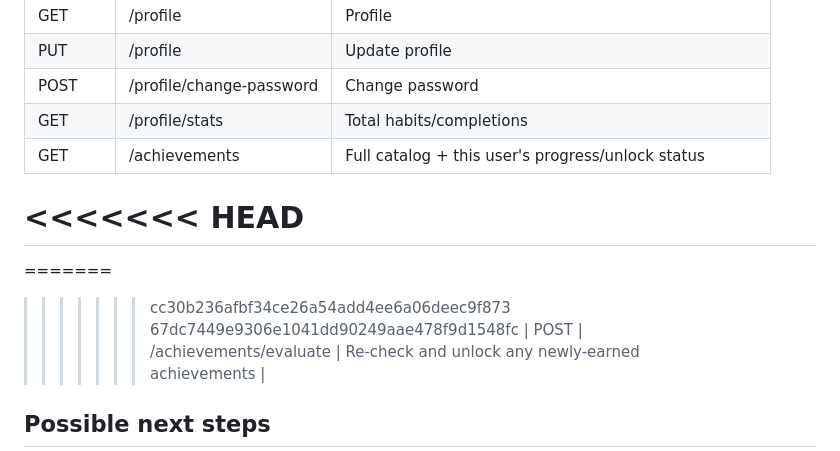
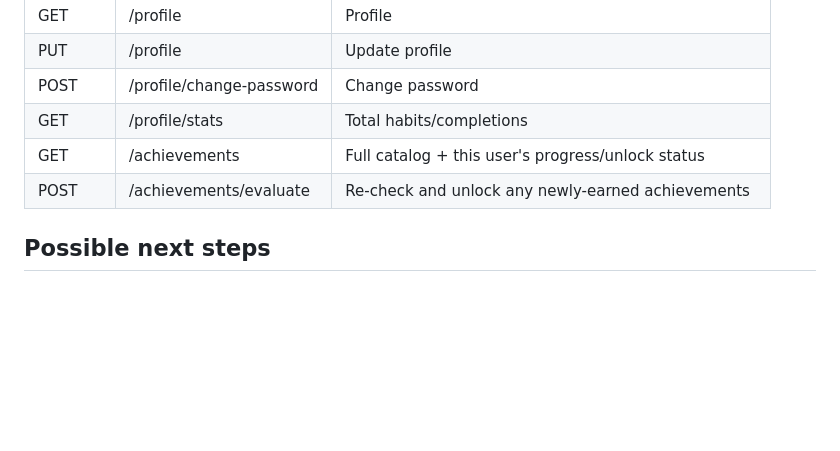
Before and after one commit to Hammad7-dot/Habit-Tracker, a Markdown page: README.md, the part around the change. GitHub-like rendering; blank space fills up the shorter version.

Commit message:
Clean up README.md by removing conflict markers
Removed merge conflict markers from README.md.

```diff
--- a/README.md
+++ b/README.md
@@ -151,12 +151,6 @@ change takes effect.
 | POST | /profile/change-password | Change password |
 | GET | /profile/stats | Total habits/completions |
 | GET | /achievements | Full catalog + this user's progress/unlock status |
-<<<<<<< HEAD
-=======
-=======
-
->>>>>>> cc30b236afbf34ce26a54add4ee6a06deec9f873
->>>>>>> 67dc7449e9306e1041dd90249aae478f9d1548fc
 | POST | /achievements/evaluate | Re-check and unlock any newly-earned achievements |
 
 ## Possible next steps
```
